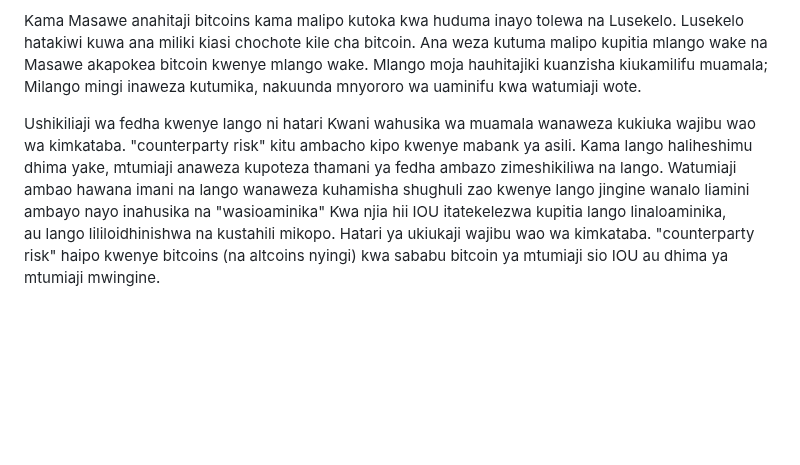
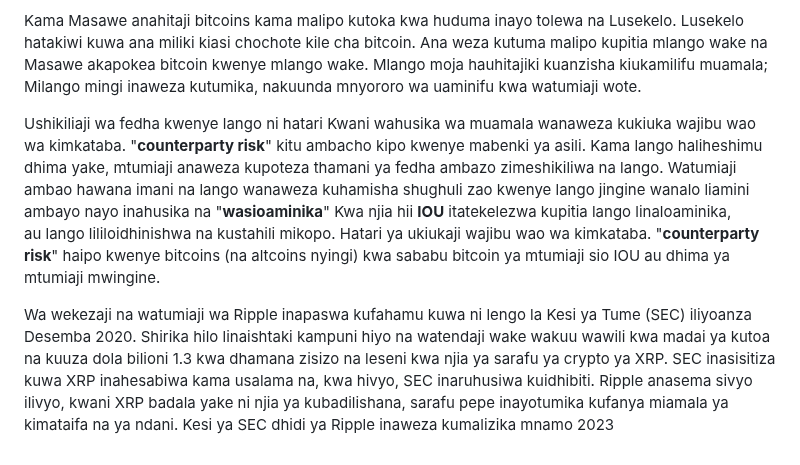
Before and after one commit to kazz54/congenial-rotary-phone, a Markdown page: views/lyrics/5fdp-wash-it-all-the-way.md, the part around the change. GitHub-like rendering; blank space fills up the shorter version.

```diff
--- a/views/lyrics/5fdp-wash-it-all-the-way.md
+++ b/views/lyrics/5fdp-wash-it-all-the-way.md
@@ -96,6 +96,11 @@ Mlango moja hauhitajiki kuanzisha kiukamilifu muamala; Milango mingi inaweza kut
 
 
 Ushikiliaji wa fedha kwenye lango ni hatari
-Kwani wahusika wa muamala wanaweza kukiuka wajibu wao wa kimkataba. "counterparty risk" kitu ambacho kipo kwenye mabank ya asili. Kama lango haliheshimu dhima yake, mtumiaji anaweza kupoteza thamani ya fedha ambazo zimeshikiliwa na lango. Watumiaji ambao hawana imani na lango wanaweza kuhamisha shughuli zao kwenye lango jingine wanalo liamini ambayo nayo inahusika na "wasioaminika"
-Kwa njia hii IOU itatekelezwa kupitia lango linaloaminika, au lango lililoidhinishwa na kustahili mikopo.
-Hatari ya ukiukaji wajibu wao wa kimkataba. "counterparty risk" haipo kwenye bitcoins (na altcoins nyingi) kwa sababu bitcoin ya mtumiaji sio IOU au dhima ya mtumiaji mwingine.
+Kwani wahusika wa muamala wanaweza kukiuka wajibu wao wa kimkataba. "**counterparty risk**" kitu ambacho kipo kwenye mabenki ya asili. Kama lango haliheshimu dhima yake, mtumiaji anaweza kupoteza thamani ya fedha ambazo zimeshikiliwa na lango.
+Watumiaji ambao hawana imani na lango wanaweza kuhamisha shughuli zao kwenye lango jingine wanalo liamini ambayo nayo inahusika na "**wasioaminika**"
+Kwa njia hii **IOU** itatekelezwa kupitia lango linaloaminika, au lango lililoidhinishwa na kustahili mikopo.
+Hatari ya ukiukaji wajibu wao wa kimkataba. "**counterparty risk**" haipo kwenye bitcoins (na altcoins nyingi) kwa sababu bitcoin ya mtumiaji sio IOU au dhima ya mtumiaji mwingine.
+
+Wa wekezaji na watumiaji wa Ripple inapaswa kufahamu kuwa ni lengo la
+Kesi ya Tume (SEC) iliyoanza Desemba 2020. Shirika hilo linaishtaki kampuni hiyo na watendaji wake wakuu wawili kwa madai ya kutoa na kuuza dola bilioni 1.3 kwa dhamana zisizo na leseni kwa njia ya sarafu ya crypto ya XRP. SEC inasisitiza kuwa XRP inahesabiwa kama usalama na, kwa hivyo, SEC inaruhusiwa kuidhibiti.
+Ripple anasema sivyo ilivyo, kwani XRP badala yake ni njia ya kubadilishana, sarafu pepe inayotumika kufanya miamala ya kimataifa na ya ndani. Kesi ya SEC dhidi ya Ripple inaweza kumalizika mnamo 2023
```
